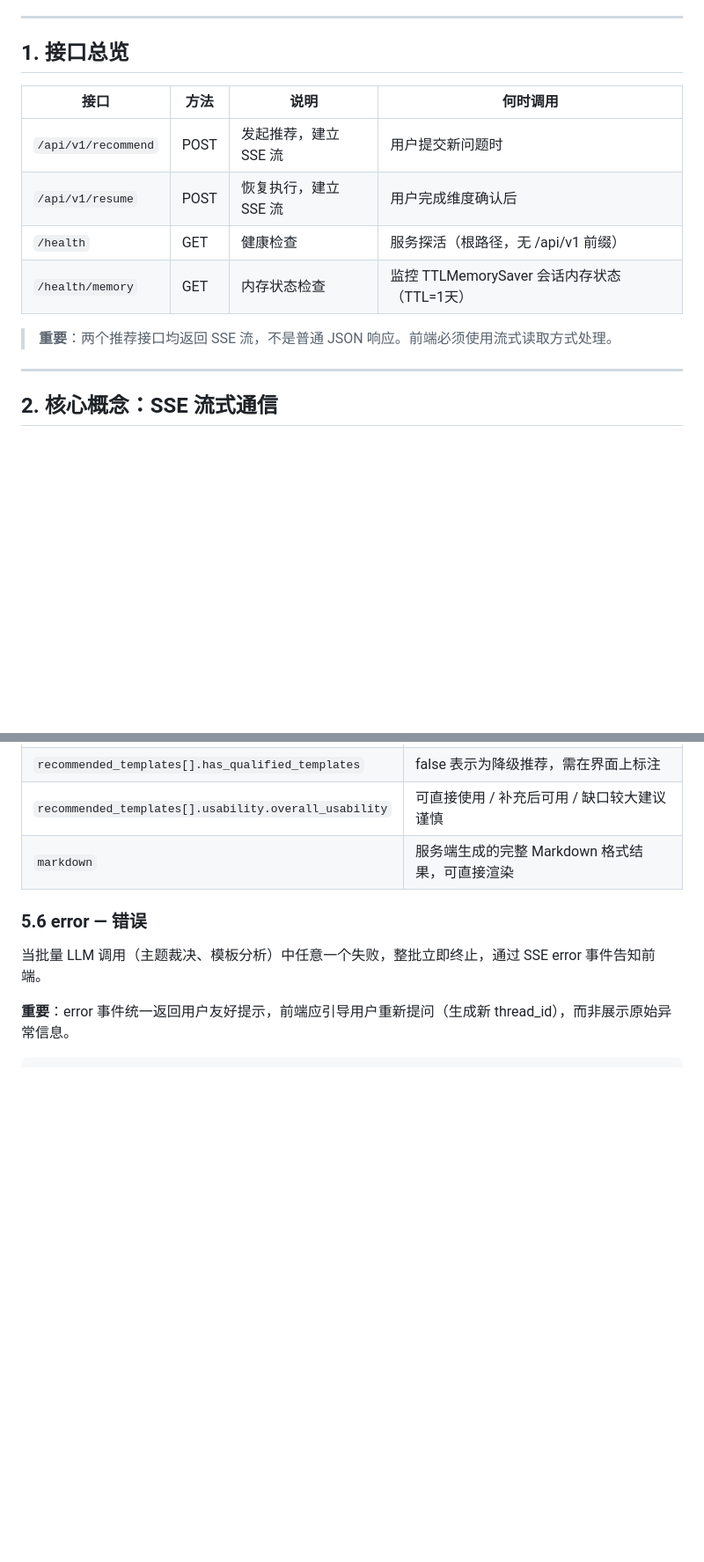
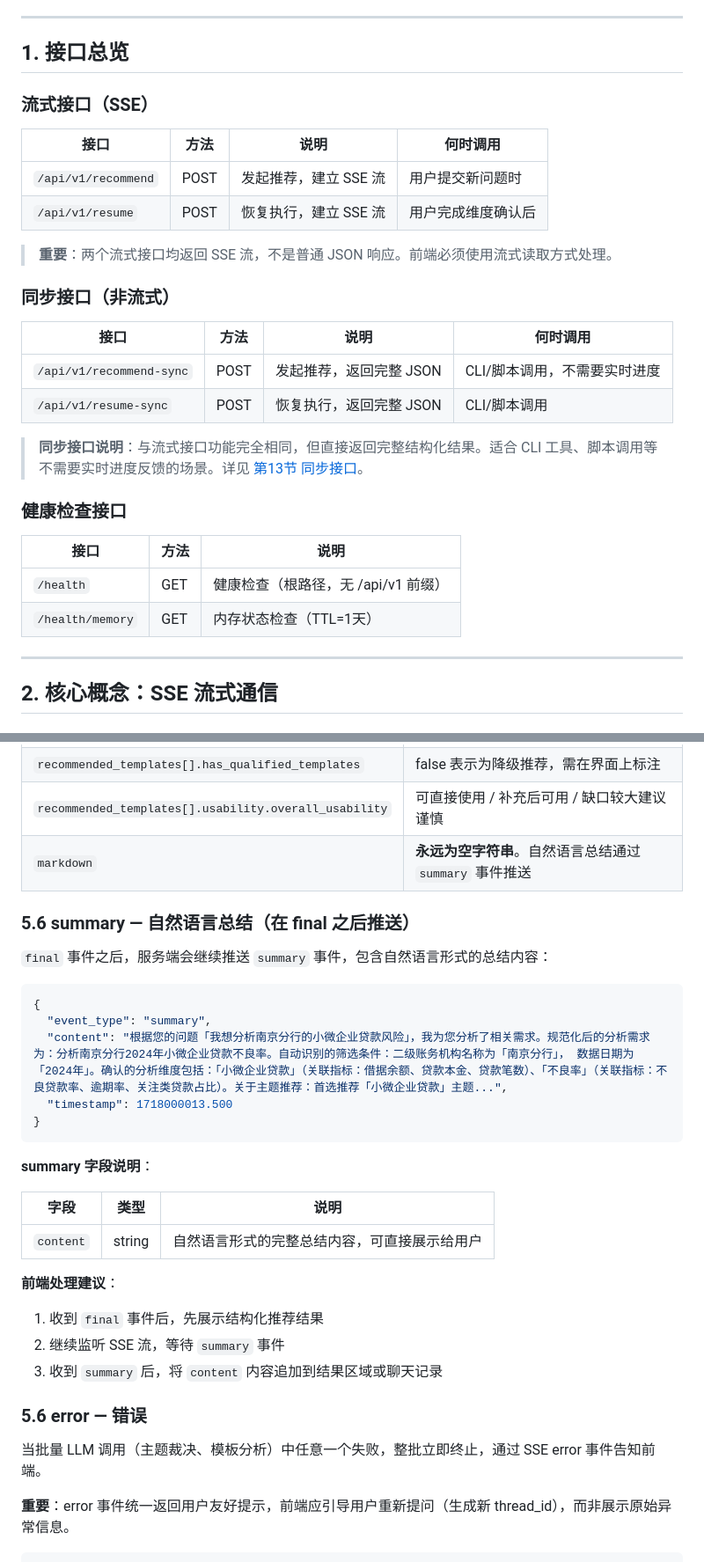
Before and after one commit to zzc-cloud/theme-template-recommendation, a Markdown page: agent-service/API.md, 2 parts joined by grey strips. Shown at 88% size. Rendered like a GitHub page; blank space fills up the shorter version.

````diff
--- a/agent-service/API.md
+++ b/agent-service/API.md
@@ -25,14 +25,30 @@
 
 ## 1. 接口总览
 
+### 流式接口（SSE）
+
 | 接口 | 方法 | 说明 | 何时调用 |
 |------|------|------|----------|
 | `/api/v1/recommend` | POST | 发起推荐，建立 SSE 流 | 用户提交新问题时 |
 | `/api/v1/resume` | POST | 恢复执行，建立 SSE 流 | 用户完成维度确认后 |
-| `/health` | GET | 健康检查 | 服务探活（根路径，无 /api/v1 前缀） |
-| `/health/memory` | GET | 内存状态检查 | 监控 TTLMemorySaver 会话内存状态（TTL=1天） |
 
-> **重要**：两个推荐接口均返回 SSE 流，不是普通 JSON 响应。前端必须使用流式读取方式处理。
+> **重要**：两个流式接口均返回 SSE 流，不是普通 JSON 响应。前端必须使用流式读取方式处理。
+
+### 同步接口（非流式）
+
+| 接口 | 方法 | 说明 | 何时调用 |
+|------|------|------|----------|
+| `/api/v1/recommend-sync` | POST | 发起推荐，返回完整 JSON | CLI/脚本调用，不需要实时进度 |
+| `/api/v1/resume-sync` | POST | 恢复执行，返回完整 JSON | CLI/脚本调用 |
+
+> **同步接口说明**：与流式接口功能完全相同，但直接返回完整结构化结果。适合 CLI 工具、脚本调用等不需要实时进度反馈的场景。详见 [第13节 同步接口](#13-同步接口非流式)。
+
+### 健康检查接口
+
+| 接口 | 方法 | 说明 |
+|------|------|------|
+| `/health` | GET | 健康检查（根路径，无 /api/v1 前缀） |
+| `/health/memory` | GET | 内存状态检查（TTL=1天） |
 
 ---
 
@@ -443,7 +468,30 @@ Content-Type: application/json
 | `recommended_templates[].coverage_ratio` | 覆盖率 0.0~1.0，建议展示为百分比 |
 | `recommended_templates[].has_qualified_templates` | false 表示为降级推荐，需在界面上标注 |
 | `recommended_templates[].usability.overall_usability` | 可直接使用 / 补充后可用 / 缺口较大建议谨慎 |
-| `markdown` | 服务端生成的完整 Markdown 格式结果，可直接渲染 |
+| `markdown` | **永远为空字符串**。自然语言总结通过 `summary` 事件推送 |
+
+### 5.6 summary — 自然语言总结（在 final 之后推送）
+
+`final` 事件之后，服务端会继续推送 `summary` 事件，包含自然语言形式的总结内容：
+
+```json
+{
+  "event_type": "summary",
+  "content": "根据您的问题「我想分析南京分行的小微企业贷款风险」，我为您分析了相关需求。规范化后的分析需求为：分析南京分行2024年小微企业贷款不良率。自动识别的筛选条件：二级账务机构名称为「南京分行」， 数据日期为「2024年」。确认的分析维度包括：「小微企业贷款」（关联指标：借据余额、贷款本金、贷款笔数）、「不良率」（关联指标：不良贷款率、逾期率、关注类贷款占比）。关于主题推荐：首选推荐「小微企业贷款」主题...",
+  "timestamp": 1718000013.500
+}
+```
+
+**summary 字段说明**：
+
+| 字段 | 类型 | 说明 |
+|------|------|------|
+| `content` | string | 自然语言形式的完整总结内容，可直接展示给用户 |
+
+**前端处理建议**：
+1. 收到 `final` 事件后，先展示结构化推荐结果
+2. 继续监听 SSE 流，等待 `summary` 事件
+3. 收到 `summary` 后，将 `content` 内容追加到结果区域或聊天记录
 
 ### 5.6 error — 错误
 
````
Also changed, not shown: other parts of agent-service/API.md (+27 -7 lines).
